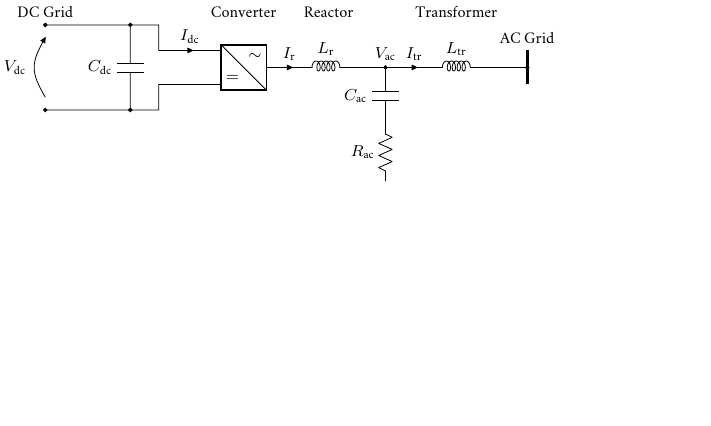
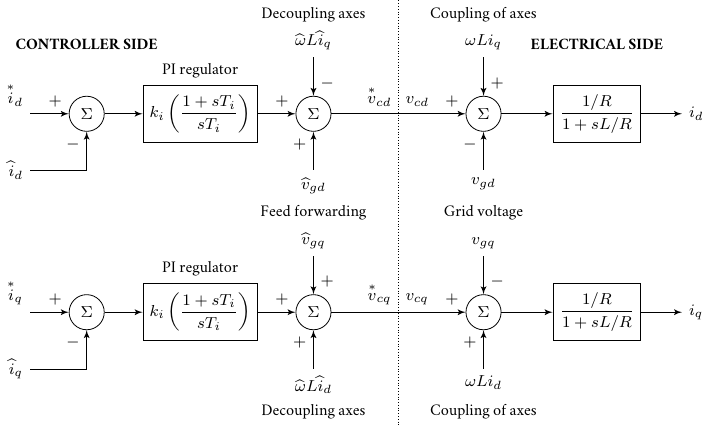
Before and after one commit to santosmota/PhD_Daniel_Mota_StandAlonePics, a LaTeX figure (main.tex, which reads Sources/VdcIdqPECController.tex): the whole page, the shorter picture padded with empty space. Compiled offline with pdfLaTeX.

Commit message:
inner controller

```diff
--- /dev/null
+++ b/Sources/VdcIdqPECController.tex
@@ -0,0 +1,140 @@
+%%%%%%%%%%%%%%%%%%%%%%%%%%%%%%%%%%%%%%%%%%%%%%%%%%%%%%%%%%%%%%%%%%%%%%%%%%%%
+% Simplified Primary Power Reserves
+%     GT1 + GT2
+%     ESS
+%%%%%%%%%%%%%%%%%%%%%%%%%%%%%%%%%%%%%%%%%%%%%%%%%%%%%%%%%%%%%%%%%%%%%%%%%%%%
+\tikzstyle{block} = [draw, rectangle, fill=white, minimum height=1cm, minimum width=1cm, font=\footnotesize]
+\tikzstyle{caixa} = [rectangle, draw, fill=white, text width=1.25cm, text centered, minimum height=1cm, font=\footnotesize ] %,text width=2cm minimum width=2.2cm
+\tikzstyle{sum} = [draw, circle, font=\footnotesize]
+\tikzstyle{junction} = [coordinate]
+\tikzstyle{fonte} = [font=\footnotesize]
+\begin{tikzpicture}[auto, >=latex']
+
+%%%%%%%%%%%%%%%%%%%%%%%%%%%%%%%%%%%%%%%%%%%%%%%%%
+%current D
+% reference minus id
+\node at (0,0) [sum] (SumId) {$\Sigma$};
+
+\draw [fonte,<-] (SumId) to
+    node[anchor=south east, pos=0] () {$+$}
+    node[anchor=south east, pos=1] () {$\overset{*}{i}_d$} ++(-1,0); % reference
+
+\draw [fonte,<-] (SumId) to
+    node[anchor=north east, pos=0] () {$-$} ++(0,-1) to
+    node[anchor=east, pos=1] () {$\widehat{i}_d$}
+    %node[anchor=north, pos=1] () {Measurement}
+    ++(-1,0);
+
+% PI regulator id
+\node at ($(SumId)+(2,0)$) [block] (PId) {$k_i \left( \dfrac{1 + s T_{i}}{s T_{i}} \right)$};
+\draw [->, fonte] (SumId) to (PId);
+
+% Sum for Decoupling and feed forward
+\node at ($(PId)+(2,0)$) [sum] (SumPId) {$\Sigma$};
+\draw [->, fonte] (PId) to
+    node[anchor=south east, pos=1] () {$+$} (SumPId);
+
+\draw [fonte,<-] (SumPId) to
+    node[anchor=north east, pos=0] () {$+$}
+    node[anchor=north, pos=1] () {$\widehat{v}_{gd}$} ++(0,-1);
+
+\draw [fonte,<-] (SumPId) to
+    node[anchor=south west, pos=0] () {$-$}
+    node[anchor=south, pos=1] () {$\widehat{\omega} L \widehat{i}_q$} ++(0,1);
+
+% Sum for grid and coupling d
+\node at ($(SumPId)+(3,0)$) [sum] (SumCoupId) {$\Sigma$};
+\draw [->, fonte] (SumPId) to
+    node[anchor=south east, pos=0.5] () {$\overset{*}{v}_{cd}$}
+    node[anchor=south west, pos=0.5] () {$v_{cd}$}
+    node[anchor=south east, pos=1] () {$+$} (SumCoupId);
+
+\draw [fonte,<-] (SumCoupId) to
+    node[anchor=north east, pos=0] () {$-$}
+    node[anchor=north, pos=1] () {$v_{gd}$} ++(0,-1);
+
+\draw [fonte,<-] (SumCoupId) to
+    node[anchor=south west, pos=0] () {$+$}
+    node[anchor=south, pos=1] () {$\omega L i_q$} ++(0,1);
+
+% LPF current id
+\node at ($(SumCoupId)+(2,0)$) [block] (LPFId) {$\dfrac{1/R}{1 + s L/R}$};
+\draw [->, fonte] (SumCoupId) to (LPFId);
+\draw [->, fonte] (LPFId) to
+    node[anchor=west, pos=1] () {$i_d$} ++(1.5,0);
+
+%%%%%%%%%%%%%%%%%%%%%%%%%%%%%%%%%%%%%%%%%%%%%%%%%
+%current Q
+% reference minus i1
+\node at (0,-3.5) [sum] (SumIq) {$\Sigma$};
+
+\draw [fonte,<-] (SumIq) to
+    node[anchor=south east, pos=0] () {$+$}
+    node[anchor=south east, pos=1] () {$\overset{*}{i}_q$} ++(-1,0); % reference
+
+\draw [fonte,<-] (SumIq) to
+    node[anchor=north east, pos=0] () {$-$} ++(0,-1) to
+    node[anchor=east, pos=1] () {$\widehat{i}_q$}
+    %node[anchor=north, pos=1] () {Measurement}
+    ++(-1,0);
+
+% PI regulator iq
+\node at ($(SumIq)+(2,0)$) [block] (PIq) {$k_i \left( \dfrac{1 + s T_{i}}{s T_{i}} \right)$};
+\draw [->, fonte] (SumIq) to (PIq);
+
+% Sum for Decoupling and feed forward  iq
+\node at ($(PIq)+(2,0)$) [sum] (SumPIq) {$\Sigma$};
+\draw [->, fonte] (PIq) to
+    node[anchor=south east, pos=1] () {$+$} (SumPIq);
+
+\draw [fonte,<-] (SumPIq) to
+    node[anchor=north east, pos=0] () {$+$}
+    node[anchor=north, pos=1] () {$\widehat{\omega} L \widehat{i}_d$} ++(0,-1);
+
+\draw [fonte,<-] (SumPIq) to
+    node[anchor=south west, pos=0] () {$+$}
+    node[anchor=south, pos=1] () {$\widehat{v}_{gq}$} ++(0,1);
+
+% Sum for grid and coupling q
+\node at ($(SumPIq)+(3,0)$) [sum] (SumCoupIq) {$\Sigma$};
+\draw [->, fonte] (SumPIq) to
+    node[anchor=south east, pos=0.5] () {$\overset{*}{v}_{cq}$}
+    node[anchor=south west, pos=0.5] () {$v_{cq}$}
+    node[anchor=south east, pos=1] () {$+$} (SumCoupIq);
+
+\draw [fonte,<-] (SumCoupIq) to
+    node[anchor=north east, pos=0] () {$+$}
+    node[anchor=north, pos=1] () {$\omega L i_d$} ++(0,-1);
+
+\draw [fonte,<-] (SumCoupIq) to
+    node[anchor=south west, pos=0] () {$-$}
+    node[anchor=south, pos=1] () {$v_{gq}$} ++(0,1);
+
+% LPF current iq
+\node at ($(SumCoupIq)+(2,0)$) [block] (LPFIq) {$\dfrac{1/R}{1 + sL/R}$};
+\draw [->, fonte] (SumCoupIq) to (LPFIq);
+\draw [->, fonte] (LPFIq) to
+    node[anchor=west, pos=1] () {$i_q$} ++(1.5,0);
+
+%%%%%
+% Labels
+\draw[densely dotted] (5.5,2) to (5.5,-5.5);
+
+\node at ($(SumId)+(0,1)$) [fonte, anchor=south] () {\textbf{CONTROLLER SIDE}};
+\node at ($(LPFId)+(0,1)$) [fonte, anchor=south] () {\textbf{ELECTRICAL SIDE}};
+
+\node at (PId.north) [fonte, anchor=south] () {PI regulator};
+\node at (PIq.north) [fonte, anchor=south] () {PI regulator};
+
+\node at ($(SumPId)+(0,-1.75)$) [fonte] () {Feed forwarding};
+\node at ($(SumCoupId)+(0,-1.75)$) [fonte] () {Grid voltage};
+
+\node at ($(SumPId)+(0,1.5)$) [fonte, anchor=south] () {Decoupling axes};
+\node at ($(SumPIq)+(0,-1.5)$) [fonte, anchor=north] () {Decoupling axes};
+
+\node at ($(SumCoupId)+(0,1.5)$) [fonte, anchor=south] () {Coupling of axes};
+\node at ($(SumCoupIq)+(0,-1.5)$) [fonte, anchor=north] () {Coupling of axes};
+
+
+
+\end{tikzpicture}
```
Also changed, not shown: main.tex (+2 -1 lines).
